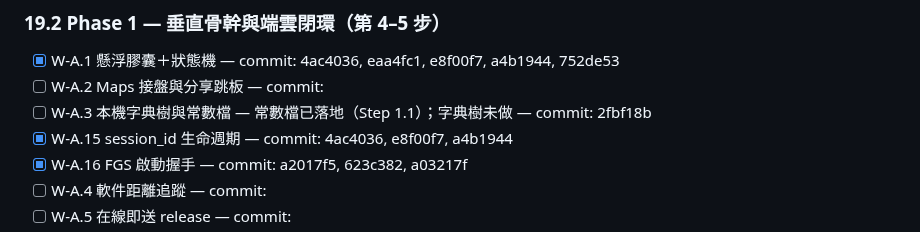
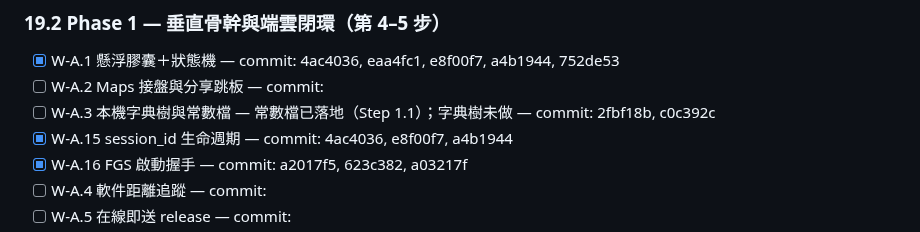
Before and after one commit to YeeHimChow-2526/FYP-A05, a Markdown page: .ai/PROGRESS.md, the part around the change. GitHub-like rendering.

Commit message:
PROGRESS：更新 W-A.3 常數檔 commit

```diff
--- a/.ai/PROGRESS.md
+++ b/.ai/PROGRESS.md
@@ -36,7 +36,7 @@
 
 - [x] W-A.1 懸浮膠囊＋狀態機 — commit: 4ac4036, eaa4fc1, e8f00f7, a4b1944, 752de53
 - [ ] W-A.2 Maps 接盤與分享跳板 — commit:
-- [ ] W-A.3 本機字典樹與常數檔 — 常數檔已落地（Step 1.1）；字典樹未做 — commit: 2fbf18b
+- [ ] W-A.3 本機字典樹與常數檔 — 常數檔已落地（Step 1.1）；字典樹未做 — commit: 2fbf18b, c0c392c
 - [x] W-A.15 session_id 生命週期 — commit: 4ac4036, e8f00f7, a4b1944
 - [x] W-A.16 FGS 啟動握手 — commit: a2017f5, 623c382, a03217f
 - [ ] W-A.4 軟件距離追蹤 — commit:
```
